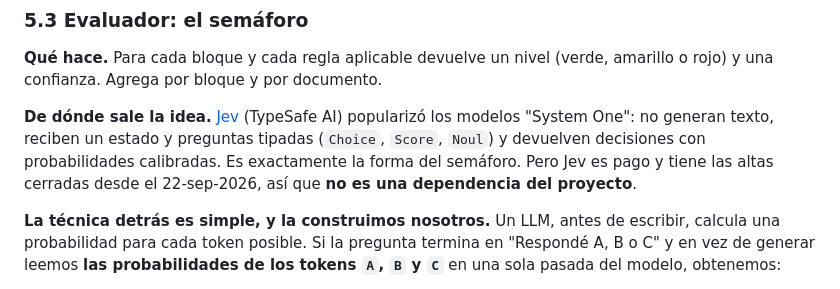
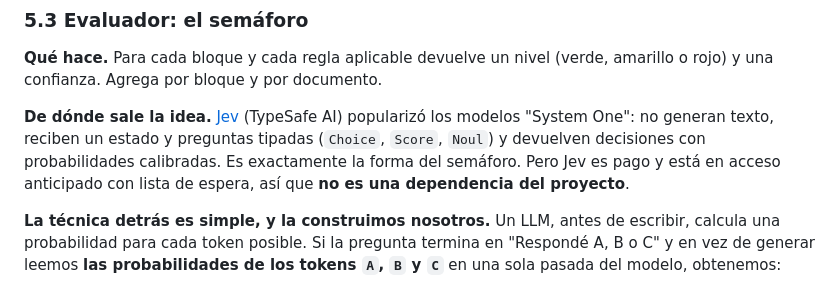
Before and after one commit to BalbianoLuciano/llm-lab, a Markdown page: docs/sdd-semaforo.md, the part around the change. GitHub-like rendering.

```diff
--- a/docs/sdd-semaforo.md
+++ b/docs/sdd-semaforo.md
@@ -177,8 +177,8 @@ rojo) y una confianza. Agrega por bloque y por documento.
 **De dónde sale la idea.** [Jev](https://typesafe.ai/blog/introducing-system-one-models-and-jev)
 (TypeSafe AI) popularizó los modelos "System One": no generan texto, reciben un estado y
 preguntas tipadas (`Choice`, `Score`, `Noul`) y devuelven decisiones con probabilidades
-calibradas. Es exactamente la forma del semáforo. Pero Jev es pago y tiene las altas cerradas
-desde el 22-sep-2026, así que **no es una dependencia del proyecto**.
+calibradas. Es exactamente la forma del semáforo. Pero Jev es pago y está en acceso anticipado con
+lista de espera, así que **no es una dependencia del proyecto**.
 
 **La técnica detrás es simple, y la construimos nosotros.** Un LLM, antes de escribir,
 calcula una probabilidad para cada token posible. Si la pregunta termina en
```
Also changed, not shown: docs/sdd-semaforo.en.md (+2 -2 lines).
